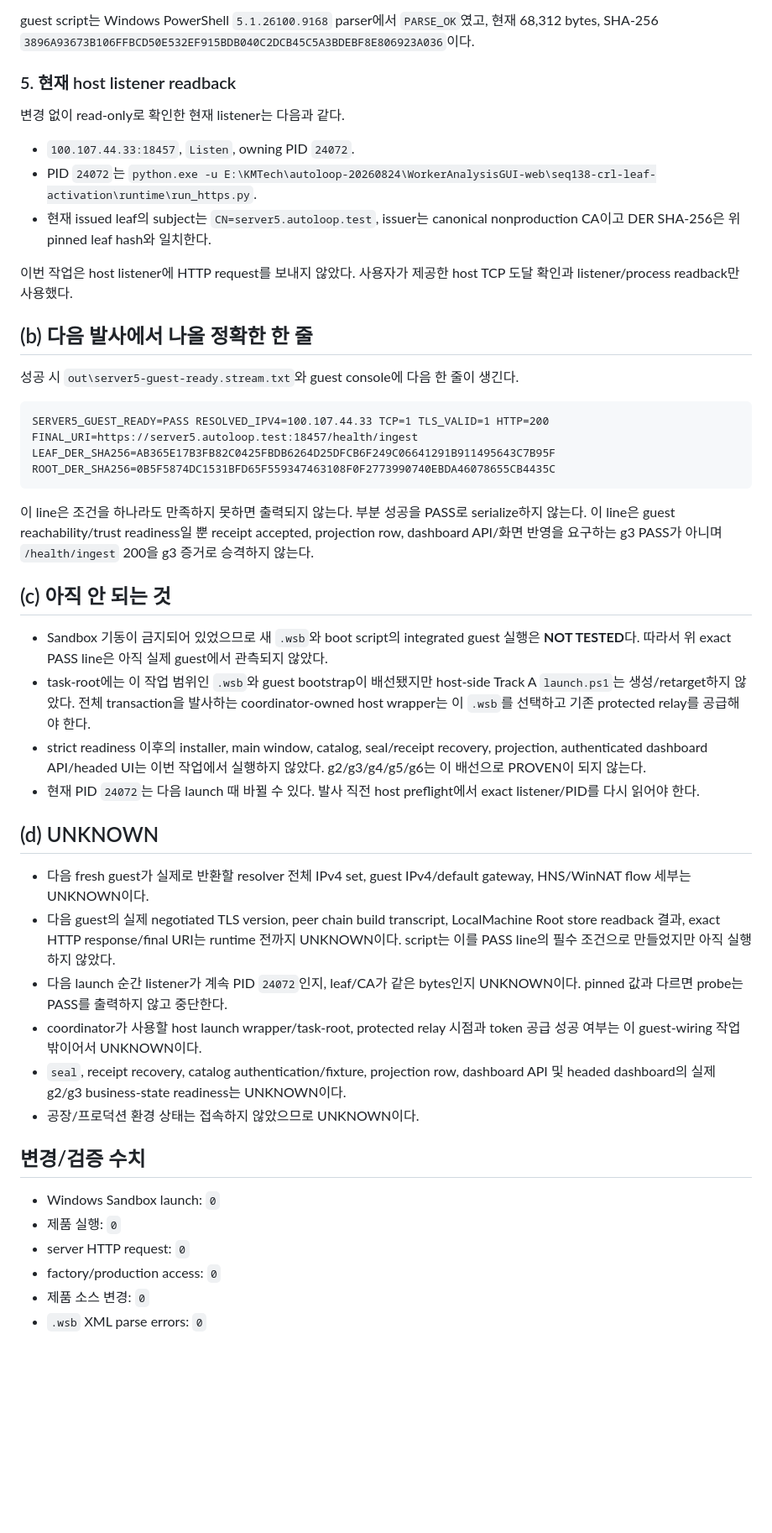
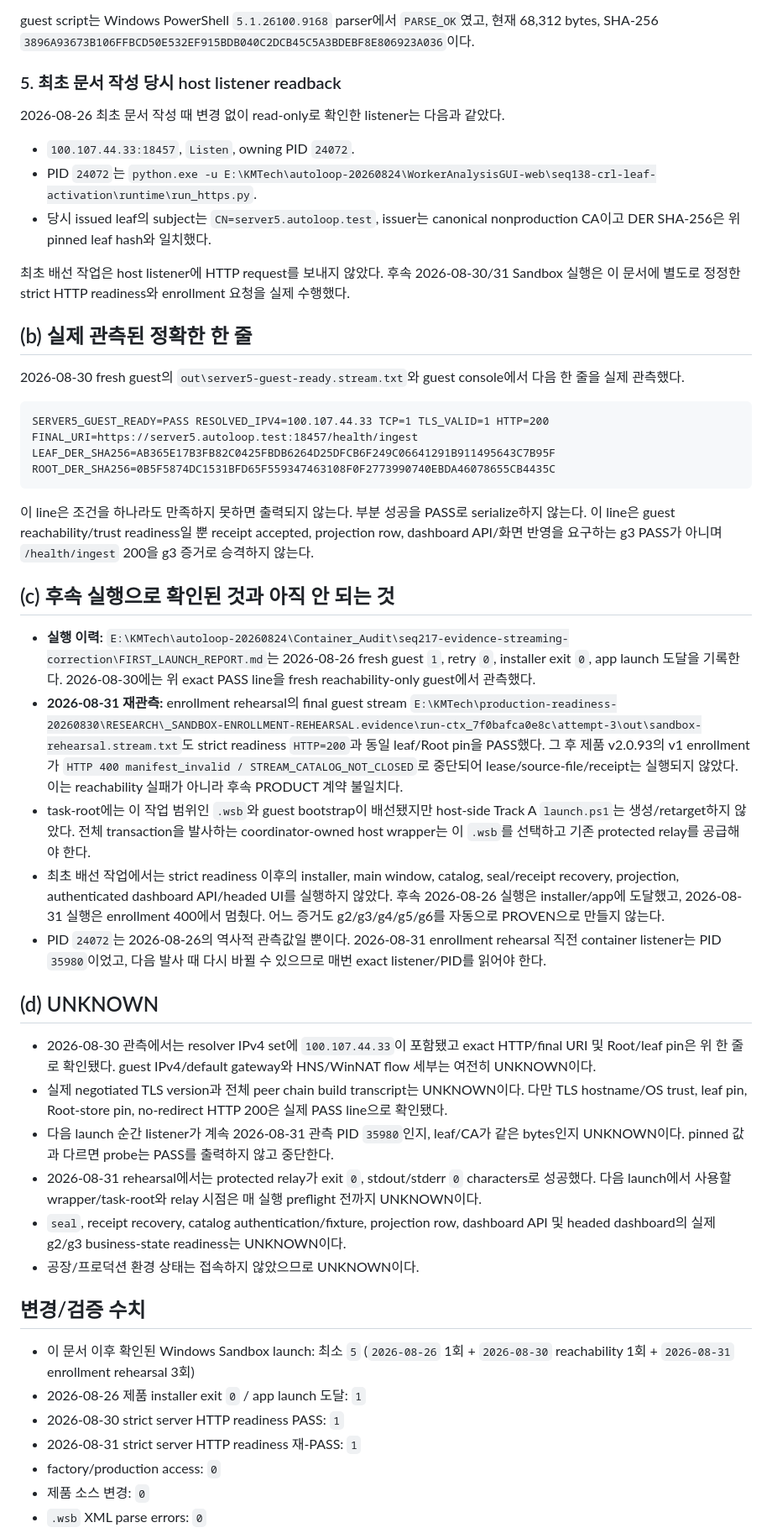
Before and after one commit to KMTechn/Container_Audit, a Markdown page: qualification/GUEST_REACHABILITY.md, the part around one of its changes. Shown at 84% size. Drawn GitHub-style; blank space fills up the shorter version.

Commit message:
docs: correct sandbox reachability history

````diff
--- a/qualification/GUEST_REACHABILITY.md
+++ b/qualification/GUEST_REACHABILITY.md
@@ -86,19 +89,19 @@ fresh Sandbox는 폐기형이므로 hosts/Root를 이전 physical 33 상태에
 guest script는 Windows PowerShell `5.1.26100.9168` parser에서 `PARSE_OK`였고, 현재 68,312 bytes, SHA-256
 `3896A93673B106FFBCD50E532EF915BDB040C2DCB45C5A3BDEBF8E806923A036`이다.
 
-### 5. 현재 host listener readback
+### 5. 최초 문서 작성 당시 host listener readback
 
-변경 없이 read-only로 확인한 현재 listener는 다음과 같다.
+2026-08-26 최초 문서 작성 때 변경 없이 read-only로 확인한 listener는 다음과 같았다.
 
 - `100.107.44.33:18457`, `Listen`, owning PID `24072`.
 - PID `24072`는 `python.exe -u E:\KMTech\autoloop-20260824\WorkerAnalysisGUI-web\seq138-crl-leaf-activation\runtime\run_https.py`.
-- 현재 issued leaf의 subject는 `CN=server5.autoloop.test`, issuer는 canonical nonproduction CA이고 DER SHA-256은 위 pinned leaf hash와 일치한다.
+- 당시 issued leaf의 subject는 `CN=server5.autoloop.test`, issuer는 canonical nonproduction CA이고 DER SHA-256은 위 pinned leaf hash와 일치했다.
 
-이번 작업은 host listener에 HTTP request를 보내지 않았다. 사용자가 제공한 host TCP 도달 확인과 listener/process readback만 사용했다.
+최초 배선 작업은 host listener에 HTTP request를 보내지 않았다. 후속 2026-08-30/31 Sandbox 실행은 이 문서에 별도로 정정한 strict HTTP readiness와 enrollment 요청을 실제 수행했다.
 
-## (b) 다음 발사에서 나올 정확한 한 줄
+## (b) 실제 관측된 정확한 한 줄
 
-성공 시 `out\server5-guest-ready.stream.txt`와 guest console에 다음 한 줄이 생긴다.
+2026-08-30 fresh guest의 `out\server5-guest-ready.stream.txt`와 guest console에서 다음 한 줄을 실제 관측했다.
 
 ```text
 SERVER5_GUEST_READY=PASS RESOLVED_IPV4=100.107.44.33 TCP=1 TLS_VALID=1 HTTP=200 FINAL_URI=https://server5.autoloop.test:18457/health/ingest LEAF_DER_SHA256=AB365E17B3FB82C0425FBDB6264D25DFCB6F249C06641291B911495643C7B95F ROOT_DER_SHA256=0B5F5874DC1531BFD65F559347463108F0F2773990740EBDA46078655CB4435C
@@ -106,27 +109,29 @@ SERVER5_GUEST_READY=PASS RESOLVED_IPV4=100.107.44.33 TCP=1 TLS_VALID=1 HTTP=200
 
 이 line은 조건을 하나라도 만족하지 못하면 출력되지 않는다. 부분 성공을 PASS로 serialize하지 않는다. 이 line은 guest reachability/trust readiness일 뿐 receipt accepted, projection row, dashboard API/화면 반영을 요구하는 g3 PASS가 아니며 `/health/ingest` 200을 g3 증거로 승격하지 않는다.
 
-## (c) 아직 안 되는 것
+## (c) 후속 실행으로 확인된 것과 아직 안 되는 것
 
-- Sandbox 기동이 금지되어 있었으므로 새 `.wsb`와 boot script의 integrated guest 실행은 **NOT TESTED**다. 따라서 위 exact PASS line은 아직 실제 guest에서 관측되지 않았다.
+- **실행 이력:** `E:\KMTech\autoloop-20260824\Container_Audit\seq217-evidence-streaming-correction\FIRST_LAUNCH_REPORT.md`는 2026-08-26 fresh guest `1`, retry `0`, installer exit `0`, app launch 도달을 기록한다. 2026-08-30에는 위 exact PASS line을 fresh reachability-only guest에서 관측했다.
+- **2026-08-31 재관측:** enrollment rehearsal의 final guest stream `E:\KMTech\production-readiness-20260830\RESEARCH\_SANDBOX-ENROLLMENT-REHEARSAL.evidence\run-ctx_7f0bafca0e8c\attempt-3\out\sandbox-rehearsal.stream.txt`도 strict readiness `HTTP=200`과 동일 leaf/Root pin을 PASS했다. 그 후 제품 v2.0.93의 v1 enrollment가 `HTTP 400 manifest_invalid / STREAM_CATALOG_NOT_CLOSED`로 중단되어 lease/source-file/receipt는 실행되지 않았다. 이는 reachability 실패가 아니라 후속 PRODUCT 계약 불일치다.
 - task-root에는 이 작업 범위인 `.wsb`와 guest bootstrap이 배선됐지만 host-side Track A `launch.ps1`는 생성/retarget하지 않았다. 전체 transaction을 발사하는 coordinator-owned host wrapper는 이 `.wsb`를 선택하고 기존 protected relay를 공급해야 한다.
-- strict readiness 이후의 installer, main window, catalog, seal/receipt recovery, projection, authenticated dashboard API/headed UI는 이번 작업에서 실행하지 않았다. g2/g3/g4/g5/g6는 이 배선으로 PROVEN이 되지 않는다.
-- 현재 PID `24072`는 다음 launch 때 바뀔 수 있다. 발사 직전 host preflight에서 exact listener/PID를 다시 읽어야 한다.
+- 최초 배선 작업에서는 strict readiness 이후의 installer, main window, catalog, seal/receipt recovery, projection, authenticated dashboard API/headed UI를 실행하지 않았다. 후속 2026-08-26 실행은 installer/app에 도달했고, 2026-08-31 실행은 enrollment 400에서 멈췄다. 어느 증거도 g2/g3/g4/g5/g6를 자동으로 PROVEN으로 만들지 않는다.
+- PID `24072`는 2026-08-26의 역사적 관측값일 뿐이다. 2026-08-31 enrollment rehearsal 직전 container listener는 PID `35980`이었고, 다음 발사 때 다시 바뀔 수 있으므로 매번 exact listener/PID를 읽어야 한다.
 
 ## (d) UNKNOWN
 
-- 다음 fresh guest가 실제로 반환할 resolver 전체 IPv4 set, guest IPv4/default gateway, HNS/WinNAT flow 세부는 UNKNOWN이다.
-- 다음 guest의 실제 negotiated TLS version, peer chain build transcript, LocalMachine Root store readback 결과, exact HTTP response/final URI는 runtime 전까지 UNKNOWN이다. script는 이를 PASS line의 필수 조건으로 만들었지만 아직 실행하지 않았다.
-- 다음 launch 순간 listener가 계속 PID `24072`인지, leaf/CA가 같은 bytes인지 UNKNOWN이다. pinned 값과 다르면 probe는 PASS를 출력하지 않고 중단한다.
-- coordinator가 사용할 host launch wrapper/task-root, protected relay 시점과 token 공급 성공 여부는 이 guest-wiring 작업 밖이어서 UNKNOWN이다.
+- 2026-08-30 관측에서는 resolver IPv4 set에 `100.107.44.33`이 포함됐고 exact HTTP/final URI 및 Root/leaf pin은 위 한 줄로 확인됐다. guest IPv4/default gateway와 HNS/WinNAT flow 세부는 여전히 UNKNOWN이다.
+- 실제 negotiated TLS version과 전체 peer chain build transcript는 UNKNOWN이다. 다만 TLS hostname/OS trust, leaf pin, Root-store pin, no-redirect HTTP 200은 실제 PASS line으로 확인됐다.
+- 다음 launch 순간 listener가 계속 2026-08-31 관측 PID `35980`인지, leaf/CA가 같은 bytes인지 UNKNOWN이다. pinned 값과 다르면 probe는 PASS를 출력하지 않고 중단한다.
+- 2026-08-31 rehearsal에서는 protected relay가 exit `0`, stdout/stderr `0` characters로 성공했다. 다음 launch에서 사용할 wrapper/task-root와 relay 시점은 매 실행 preflight 전까지 UNKNOWN이다.
 - `seal`, receipt recovery, catalog authentication/fixture, projection row, dashboard API 및 headed dashboard의 실제 g2/g3 business-state readiness는 UNKNOWN이다.
 - 공장/프로덕션 환경 상태는 접속하지 않았으므로 UNKNOWN이다.
 
 ## 변경/검증 수치
 
-- Windows Sandbox launch: `0`
-- 제품 실행: `0`
-- server HTTP request: `0`
+- 이 문서 이후 확인된 Windows Sandbox launch: 최소 `5` (`2026-08-26` 1회 + `2026-08-30` reachability 1회 + `2026-08-31` enrollment rehearsal 3회)
+- 2026-08-26 제품 installer exit `0` / app launch 도달: `1`
+- 2026-08-30 strict server HTTP readiness PASS: `1`
+- 2026-08-31 strict server HTTP readiness 재-PASS: `1`
 - factory/production access: `0`
 - 제품 소스 변경: `0`
 - `.wsb` XML parse errors: `0`
````
Also changed, not shown: other parts of qualification/GUEST_REACHABILITY.md (+6 -3 lines).
